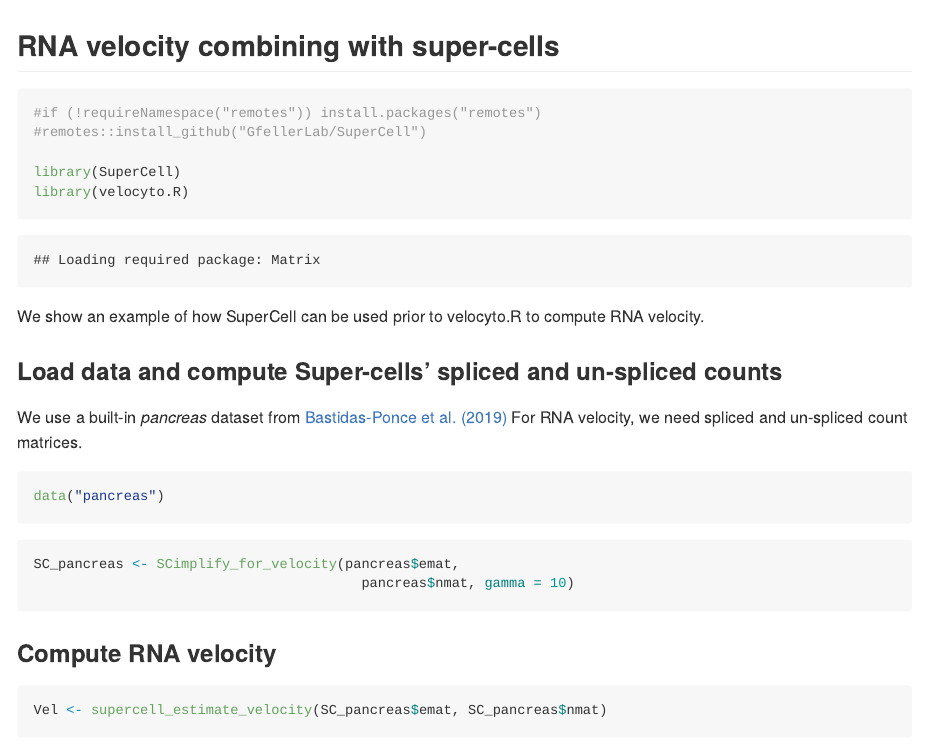
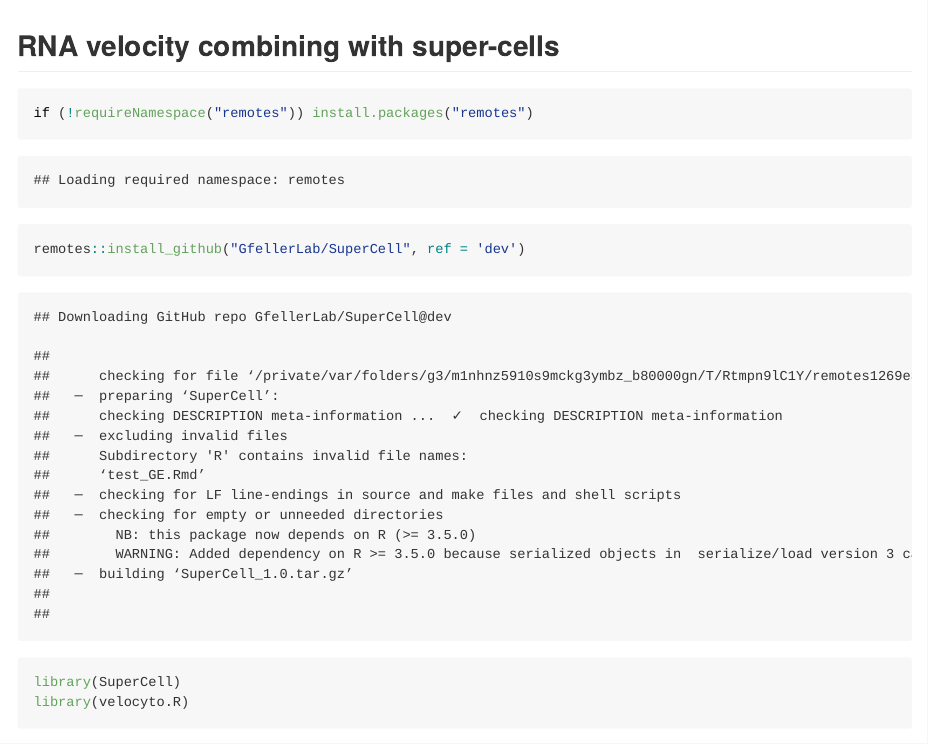
Before and after one commit to GfellerLab/SuperCell, an R Markdown document (workbooks/RNAvelocity_for_SuperCells.Rmd): the page in a window 1100 px wide, from its top. The pictures show the output file workbooks/RNAvelocity_for_SuperCells.md that the author committed with the source, drawn offline in the style of GitHub.

Commit message:
md workbook

````diff
--- a/workbooks/RNAvelocity_for_SuperCells.Rmd
+++ b/workbooks/RNAvelocity_for_SuperCells.Rmd
@@ -7,8 +7,8 @@ output:
 ## RNA velocity combining with super-cells
 
 ```{r library}
-#if (!requireNamespace("remotes")) install.packages("remotes")
-#remotes::install_github("GfellerLab/SuperCell")
+if (!requireNamespace("remotes")) install.packages("remotes")
+remotes::install_github("GfellerLab/SuperCell", ref = 'dev')
 
 library(SuperCell)
 library(velocyto.R)
````
Also changed, not shown: workbooks/RNAvelocity_for_SuperCells.md.
